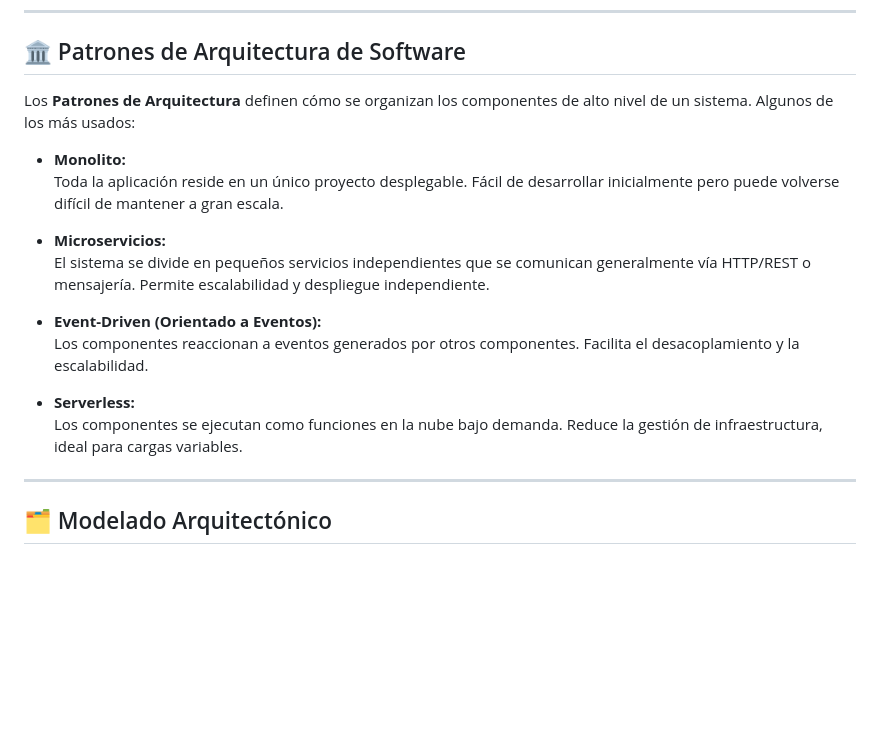
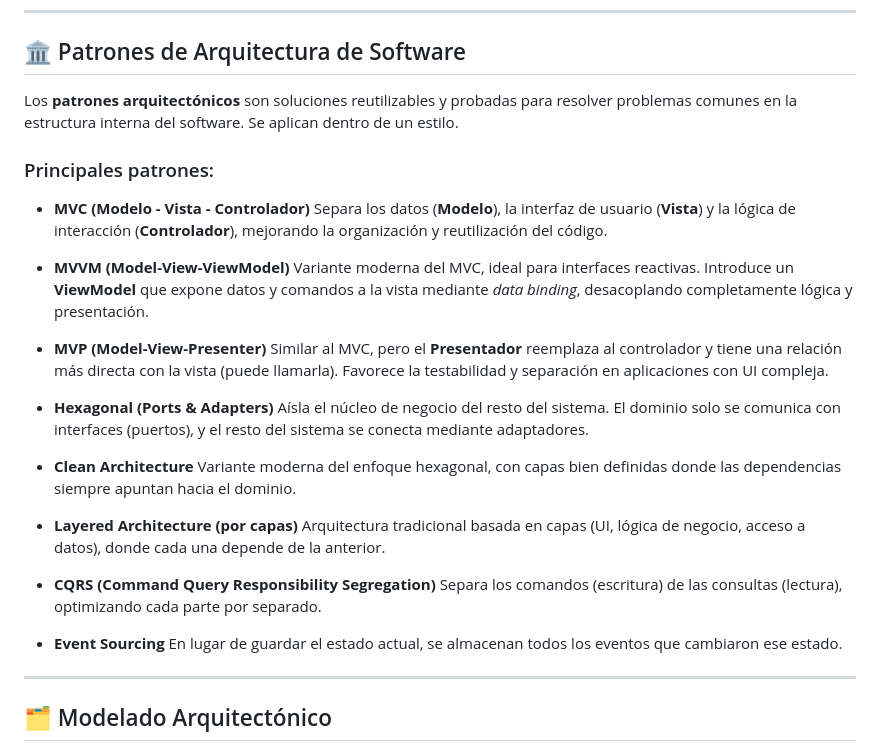
Before and after one commit to AndresGutierrezHurtado/estudio, a Markdown page: 04-diseno-arquitectura/summary.md, the part around the change. Rendered like a GitHub page; blank space fills up the shorter version.

Commit message:
feat: add an improven description for architecture patterns

```diff
--- a/04-diseno-arquitectura/summary.md
+++ b/04-diseno-arquitectura/summary.md
@@ -240,19 +240,33 @@ Los **estilos arquitectónicos** son enfoques generales que definen cómo se est
 
 ## 🏛️ Patrones de Arquitectura de Software
 
-Los **Patrones de Arquitectura** definen cómo se organizan los componentes de alto nivel de un sistema. Algunos de los más usados:
+Los **patrones arquitectónicos** son soluciones reutilizables y probadas para resolver problemas comunes en la estructura interna del software. Se aplican dentro de un estilo.
 
--   **Monolito:**
-    Toda la aplicación reside en un único proyecto desplegable. Fácil de desarrollar inicialmente pero puede volverse difícil de mantener a gran escala.
+### Principales patrones:
 
--   **Microservicios:**
-    El sistema se divide en pequeños servicios independientes que se comunican generalmente vía HTTP/REST o mensajería. Permite escalabilidad y despliegue independiente.
+-   **MVC (Modelo - Vista - Controlador)**
+    Separa los datos (**Modelo**), la interfaz de usuario (**Vista**) y la lógica de interacción (**Controlador**), mejorando la organización y reutilización del código.
 
--   **Event-Driven (Orientado a Eventos):**
-    Los componentes reaccionan a eventos generados por otros componentes. Facilita el desacoplamiento y la escalabilidad.
+-   **MVVM (Model-View-ViewModel)**
+    Variante moderna del MVC, ideal para interfaces reactivas. Introduce un **ViewModel** que expone datos y comandos a la vista mediante _data binding_, desacoplando completamente lógica y presentación.
 
--   **Serverless:**
-    Los componentes se ejecutan como funciones en la nube bajo demanda. Reduce la gestión de infraestructura, ideal para cargas variables.
+-   **MVP (Model-View-Presenter)**
+    Similar al MVC, pero el **Presentador** reemplaza al controlador y tiene una relación más directa con la vista (puede llamarla). Favorece la testabilidad y separación en aplicaciones con UI compleja.
+
+-   **Hexagonal (Ports & Adapters)**
+    Aísla el núcleo de negocio del resto del sistema. El dominio solo se comunica con interfaces (puertos), y el resto del sistema se conecta mediante adaptadores.
+
+-   **Clean Architecture**
+    Variante moderna del enfoque hexagonal, con capas bien definidas donde las dependencias siempre apuntan hacia el dominio.
+
+-   **Layered Architecture (por capas)**
+    Arquitectura tradicional basada en capas (UI, lógica de negocio, acceso a datos), donde cada una depende de la anterior.
+
+-   **CQRS (Command Query Responsibility Segregation)**
+    Separa los comandos (escritura) de las consultas (lectura), optimizando cada parte por separado.
+
+-   **Event Sourcing**
+    En lugar de guardar el estado actual, se almacenan todos los eventos que cambiaron ese estado.
 
 ---
 
```
